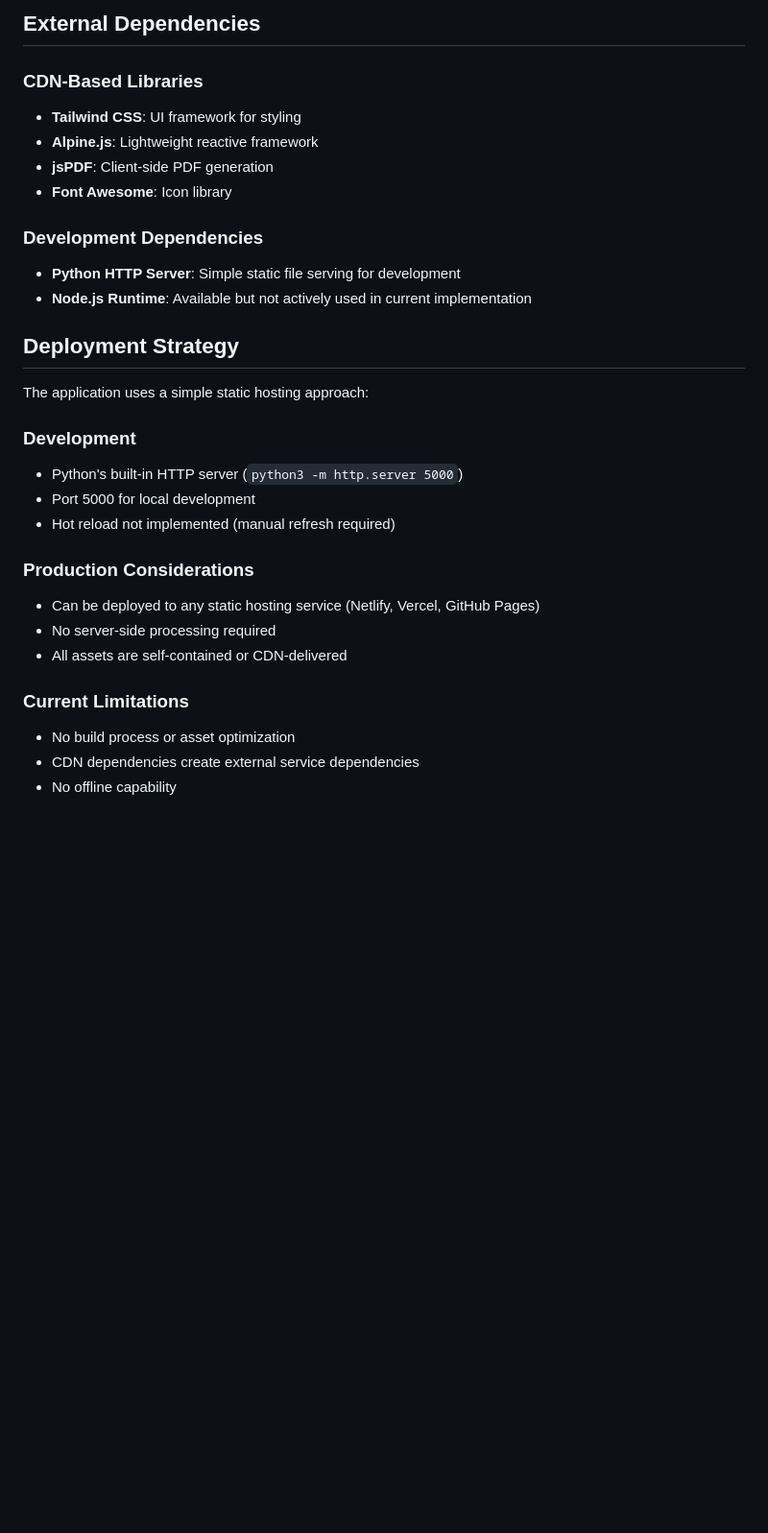
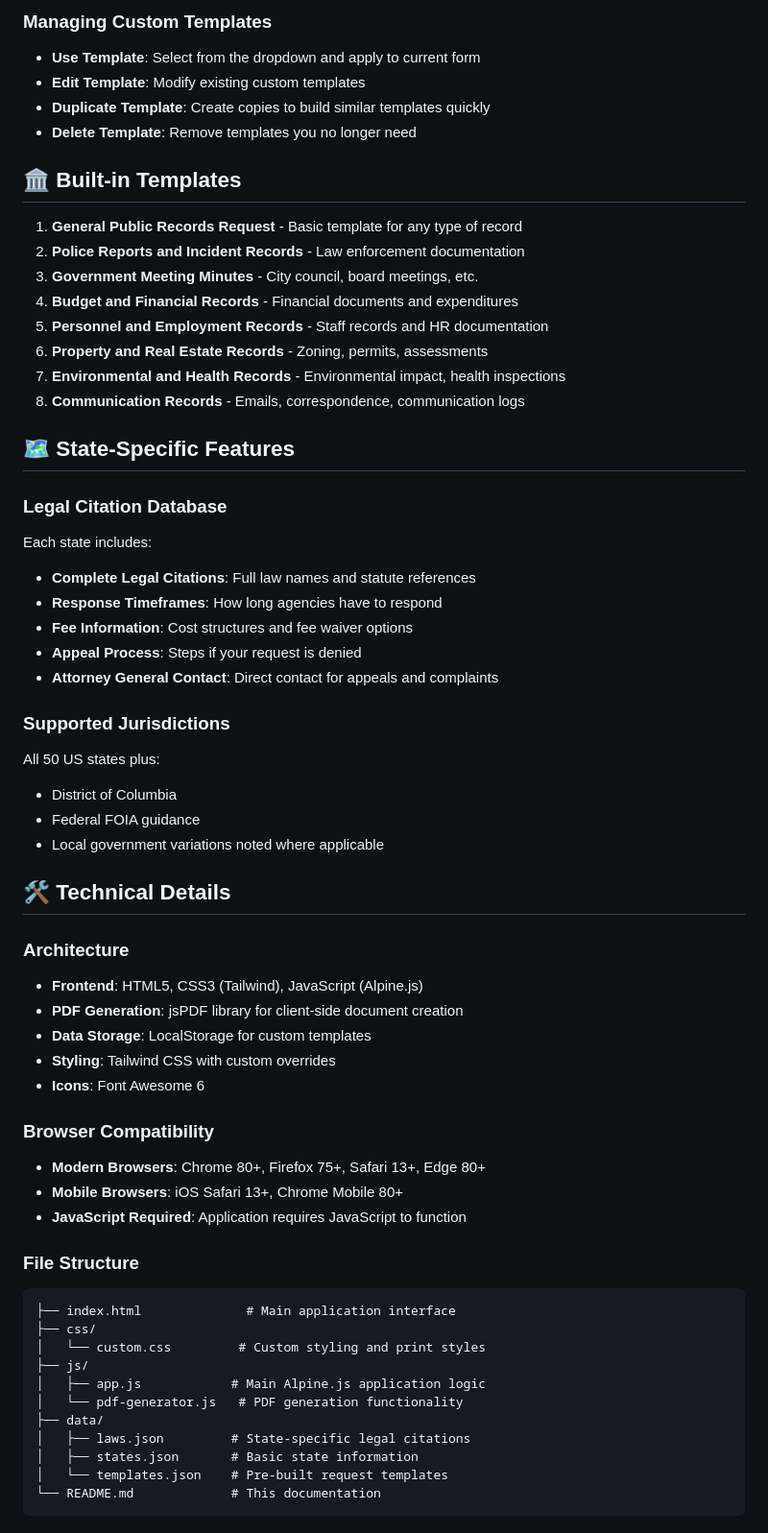
Before and after one commit to EliteGreyIT67/PublicRecordsHelper, a Markdown page: README.md, the part around one of its changes. Shown at 96% size. Drawn GitHub-style; blank space fills up the shorter version.

````diff
--- a/README.md
+++ b/README.md
@@ -53,31 +69,63 @@ This is a pure client-side application built with vanilla JavaScript and modern
 
-## External Dependencies
+### Managing Custom Templates
+- **Use Template**: Select from the dropdown and apply to current form
+- **Edit Template**: Modify existing custom templates
+- **Duplicate Template**: Create copies to build similar templates quickly
+- **Delete Template**: Remove templates you no longer need
 
-### CDN-Based Libraries
-- **Tailwind CSS**: UI framework for styling
-- **Alpine.js**: Lightweight reactive framework
-- **jsPDF**: Client-side PDF generation
-- **Font Awesome**: Icon library
+## 🏛️ Built-in Templates
 
-### Development Dependencies
-- **Python HTTP Server**: Simple static file serving for development
-- **Node.js Runtime**: Available but not actively used in current implementation
+1. **General Public Records Request** - Basic template for any type of record
+2. **Police Reports and Incident Records** - Law enforcement documentation
+3. **Government Meeting Minutes** - City council, board meetings, etc.
+4. **Budget and Financial Records** - Financial documents and expenditures
+5. **Personnel and Employment Records** - Staff records and HR documentation
+6. **Property and Real Estate Records** - Zoning, permits, assessments
+7. **Environmental and Health Records** - Environmental impact, health inspections
+8. **Communication Records** - Emails, correspondence, communication logs
 
-## Deployment Strategy
+## 🗺️ State-Specific Features
 
-The application uses a simple static hosting approach:
+### Legal Citation Database
+Each state includes:
+- **Complete Legal Citations**: Full law names and statute references
+- **Response Timeframes**: How long agencies have to respond
+- **Fee Information**: Cost structures and fee waiver options
+- **Appeal Process**: Steps if your request is denied
+- **Attorney General Contact**: Direct contact for appeals and complaints
 
-### Development
-- Python's built-in HTTP server (`python3 -m http.server 5000`)
-- Port 5000 for local development
-- Hot reload not implemented (manual refresh required)
+### Supported Jurisdictions
+All 50 US states plus:
+- District of Columbia
+- Federal FOIA guidance
+- Local government variations noted where applicable
 
-### Production Considerations
-- Can be deployed to any static hosting service (Netlify, Vercel, GitHub Pages)
-- No server-side processing required
-- All assets are self-contained or CDN-delivered
+## 🛠️ Technical Details
 
-### Current Limitations
-- No build process or asset optimization
-- CDN dependencies create external service dependencies
-- No offline capability
+### Architecture
+- **Frontend**: HTML5, CSS3 (Tailwind), JavaScript (Alpine.js)
+- **PDF Generation**: jsPDF library for client-side document creation
+- **Data Storage**: LocalStorage for custom templates
+- **Styling**: Tailwind CSS with custom overrides
+- **Icons**: Font Awesome 6
+
+### Browser Compatibility
+- **Modern Browsers**: Chrome 80+, Firefox 75+, Safari 13+, Edge 80+
+- **Mobile Browsers**: iOS Safari 13+, Chrome Mobile 80+
+- **JavaScript Required**: Application requires JavaScript to function
+
+### File Structure
+```
+├── index.html              # Main application interface
+├── css/
+│   └── custom.css         # Custom styling and print styles
+├── js/
+│   ├── app.js            # Main Alpine.js application logic
+│   └── pdf-generator.js   # PDF generation functionality
+├── data/
+│   ├── laws.json         # State-specific legal citations
+│   ├── states.json       # Basic state information
+│   └── templates.json    # Pre-built request templates
+└── README.md             # This documentation
+```
+
````
Also changed, not shown: other parts of README.md (+142 -38 lines).
